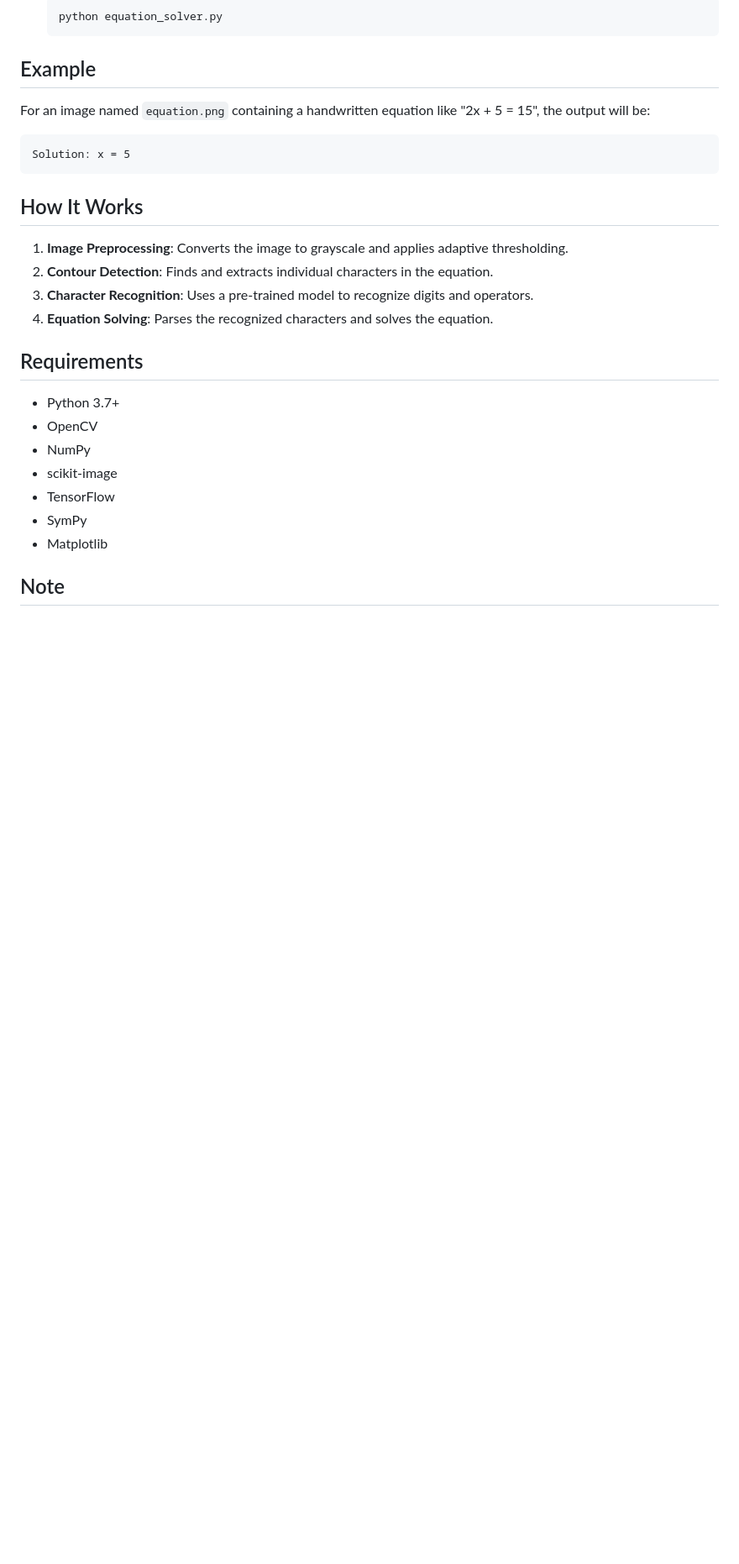
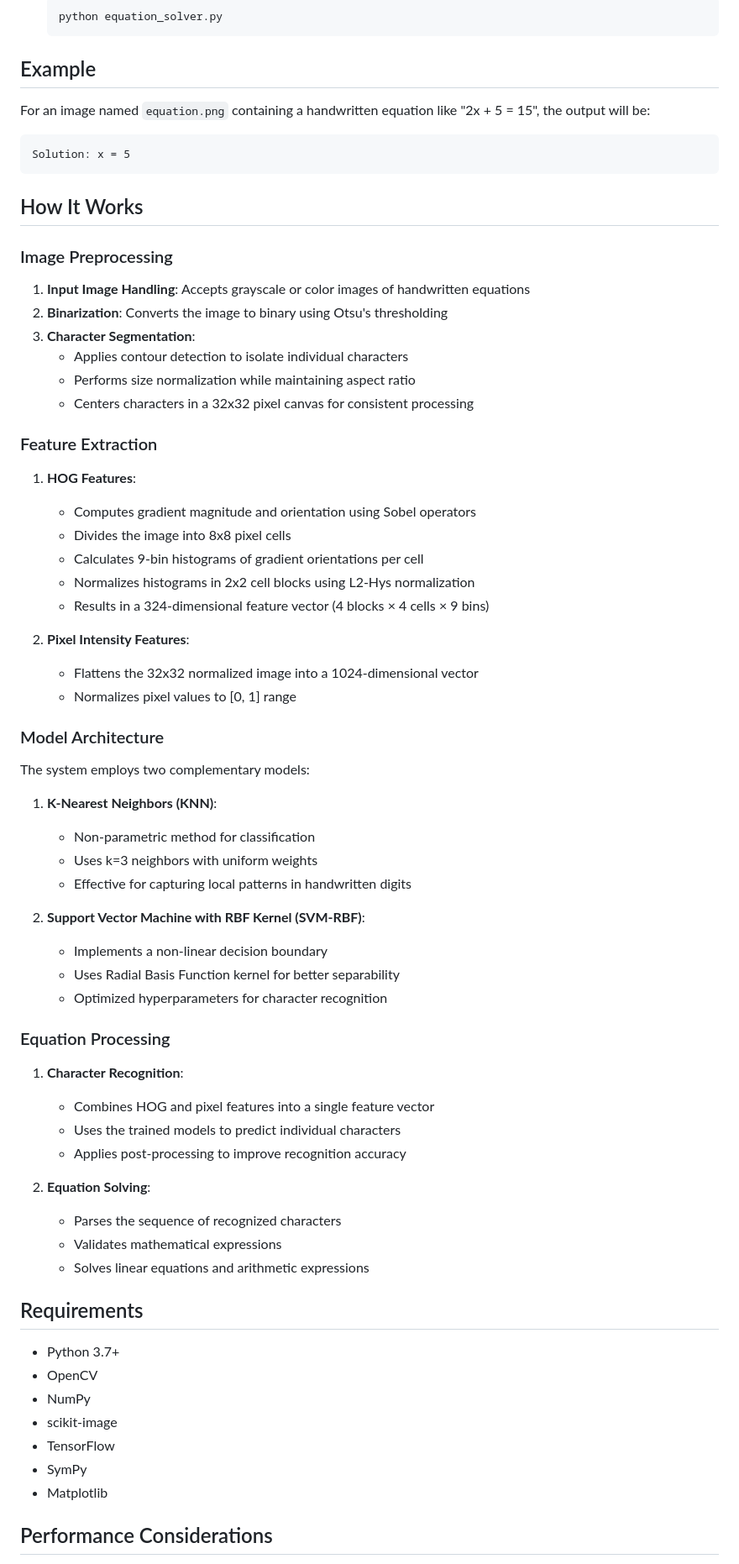
Before and after one commit to KushagraB424/Handwritten_Equation_Solver, a Markdown page: README.md, the part around one of its changes. Shown at 84% size. Rendered like a GitHub page; blank space fills up the shorter version.

```diff
--- a/README.md
+++ b/README.md
@@ -41,10 +43,48 @@ Solution: x = 5
 
 ## How It Works
 
-1. **Image Preprocessing**: Converts the image to grayscale and applies adaptive thresholding.
-2. **Contour Detection**: Finds and extracts individual characters in the equation.
-3. **Character Recognition**: Uses a pre-trained model to recognize digits and operators.
-4. **Equation Solving**: Parses the recognized characters and solves the equation.
+### Image Preprocessing
+1. **Input Image Handling**: Accepts grayscale or color images of handwritten equations
+2. **Binarization**: Converts the image to binary using Otsu's thresholding
+3. **Character Segmentation**:
+   - Applies contour detection to isolate individual characters
+   - Performs size normalization while maintaining aspect ratio
+   - Centers characters in a 32x32 pixel canvas for consistent processing
+
+### Feature Extraction
+1. **HOG Features**:
+   - Computes gradient magnitude and orientation using Sobel operators
+   - Divides the image into 8x8 pixel cells
+   - Calculates 9-bin histograms of gradient orientations per cell
+   - Normalizes histograms in 2x2 cell blocks using L2-Hys normalization
+   - Results in a 324-dimensional feature vector (4 blocks × 4 cells × 9 bins)
+
+2. **Pixel Intensity Features**:
+   - Flattens the 32x32 normalized image into a 1024-dimensional vector
+   - Normalizes pixel values to [0, 1] range
+
+### Model Architecture
+The system employs two complementary models:
+1. **K-Nearest Neighbors (KNN)**:
+   - Non-parametric method for classification
+   - Uses k=3 neighbors with uniform weights
+   - Effective for capturing local patterns in handwritten digits
+
+2. **Support Vector Machine with RBF Kernel (SVM-RBF)**:
+   - Implements a non-linear decision boundary
+   - Uses Radial Basis Function kernel for better separability
+   - Optimized hyperparameters for character recognition
+
+### Equation Processing
+1. **Character Recognition**:
+   - Combines HOG and pixel features into a single feature vector
+   - Uses the trained models to predict individual characters
+   - Applies post-processing to improve recognition accuracy
+
+2. **Equation Solving**:
+   - Parses the sequence of recognized characters
+   - Validates mathematical expressions
+   - Solves linear equations and arithmetic expressions
 
 ## Requirements
 
@@ -56,5 +96,5 @@ Solution: x = 5
 - SymPy
 - Matplotlib
 
-## Note
+## Performance Considerations
 
```
Also changed, not shown: other parts of README.md (+44 -8 lines).
